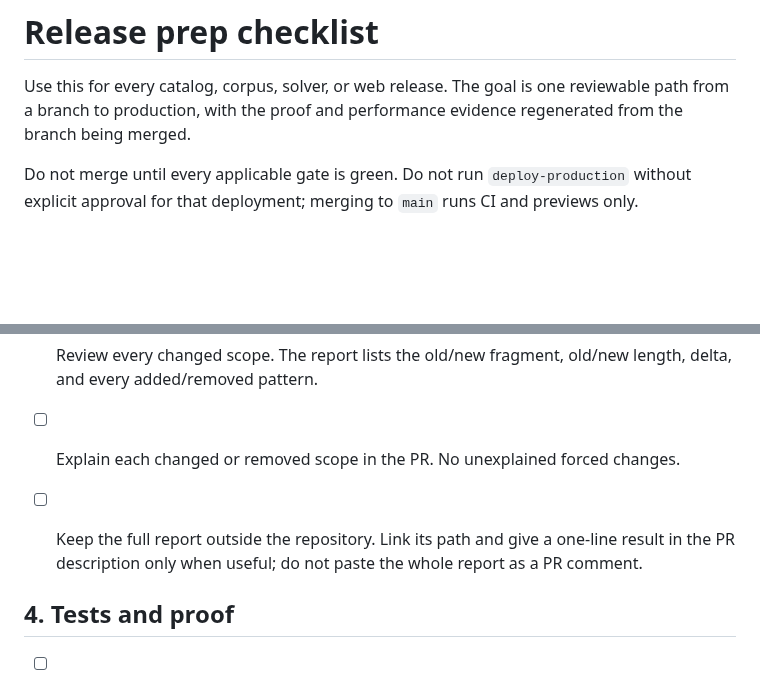
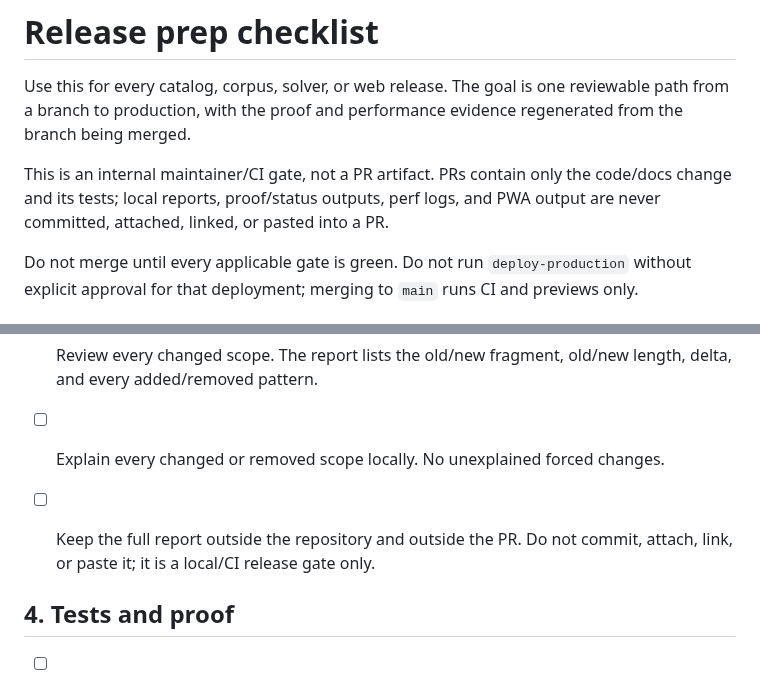
Before and after one commit to ransagy/poe-regex, a Markdown page: docs/RELEASE-PREP.md, 2 parts joined by grey strips. Drawn GitHub-style; blank space fills up the shorter version.

Commit message:
docs: keep release evidence out of PRs
Make the release checklist explicitly a maintainer/CI gate; fragment reports, proof/status, perf, and PWA artifacts are never committed, linked, or pasted into PRs.

```diff
--- a/docs/RELEASE-PREP.md
+++ b/docs/RELEASE-PREP.md
@@ -3,6 +3,11 @@
 Use this for every catalog, corpus, solver, or web release. The goal is one
 reviewable path from a branch to production, with the proof and performance
 evidence regenerated from the branch being merged.
+
+This is an internal maintainer/CI gate, not a PR artifact. PRs contain only
+the code/docs change and its tests; local reports, proof/status outputs, perf
+logs, and PWA output are never committed, attached, linked, or pasted into a
+PR.
 
 Do not merge until every applicable gate is green. Do not run
 `deploy-production` without explicit approval for that deployment; merging to
@@ -77,11 +82,10 @@ source of truth.
 
 - [ ] Review every changed scope. The report lists the old/new fragment,
   old/new length, delta, and every added/removed pattern.
-- [ ] Explain each changed or removed scope in the PR. No unexplained forced
+- [ ] Explain every changed or removed scope locally. No unexplained forced
   changes.
-- [ ] Keep the full report outside the repository. Link its path and give a
-  one-line result in the PR description only when useful; do not paste the
-  whole report as a PR comment.
+- [ ] Keep the full report outside the repository and outside the PR. Do not
+  commit, attach, link, or paste it; it is a local/CI release gate only.
 
 ## 4. Tests and proof
 
```
